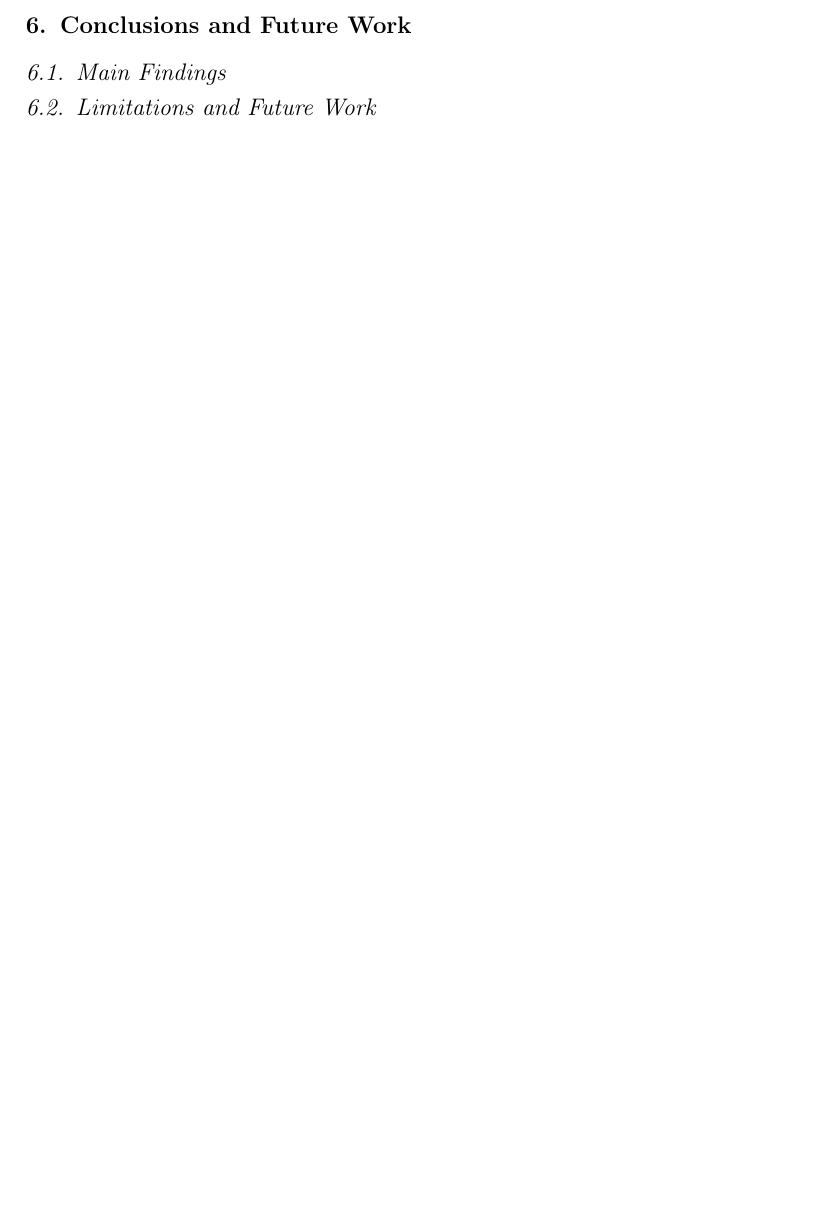
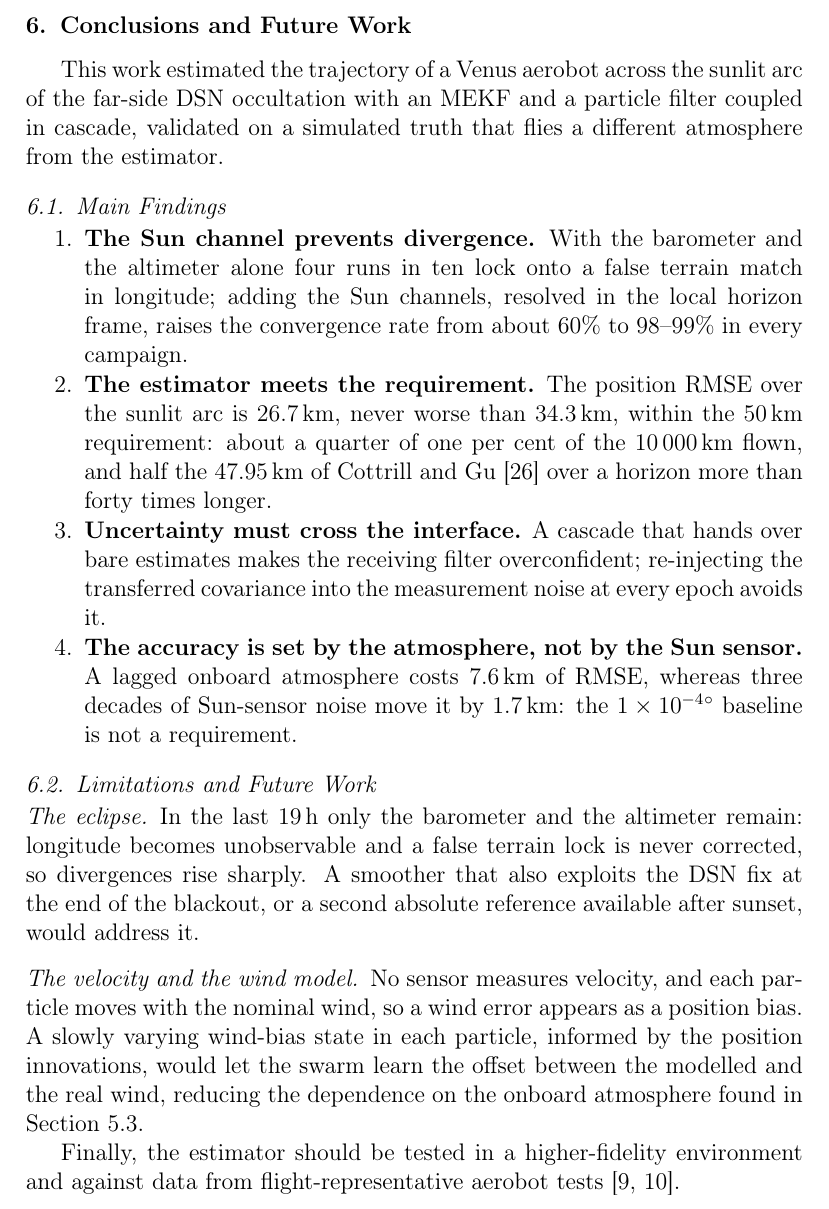
Before and after one commit to giorgio-morra/journal_overleaf, a LaTeX paper (journal.tex): part of page 22 of 34 before the commit and part of page 22 of 25 after it, cut so that both start at the same text, the shorter picture padded with empty space. Compiled offline with pdfLaTeX.

Commit message:
full_paper

```diff
--- a/journal.tex
+++ b/journal.tex
@@ -746,6 +744,45 @@ discriminate less between particles and the swarm stays more dispersed, which in
 covariance it reports.
 
 \section{Conclusions and Future Work}\label{sec:conclusions}
+
+This work estimated the trajectory of a Venus aerobot across the sunlit arc of the far-side
+DSN occultation with an MEKF and a particle filter coupled in cascade, validated on a
+simulated truth that flies a different atmosphere from the estimator.
+
 \subsection{Main Findings}
+
+\begin{enumerate}
+\item \textbf{The Sun channel prevents divergence.}
+With the barometer and the altimeter alone four runs in ten lock onto a false terrain match
+in longitude; adding the Sun channels, resolved in the local horizon frame, raises the
+convergence rate from about 60\% to 98--99\% in every campaign.
+\item \textbf{The estimator meets the requirement.}
+The position RMSE over the sunlit arc is \SI{26.7}{km}, never worse than \SI{34.3}{km}, within
+the \SI{50}{km} requirement: about a quarter of one per cent of the \SI{10000}{km} flown,
+and half the \SI{47.95}{km} of Cottrill and Gu~\cite{Cottrill2024} over a horizon more than
+forty times longer.
+\item \textbf{Uncertainty must cross the interface.}
+A cascade that hands over bare estimates makes the receiving filter overconfident;
+re-injecting the transferred covariance into the measurement noise at every epoch avoids it.
+\item \textbf{The accuracy is set by the atmosphere, not by the Sun sensor.}
+A lagged onboard atmosphere costs \SI{7.6}{km} of RMSE, whereas three decades of Sun-sensor
+noise move it by \SI{1.7}{km}: the \SI{1e-4}{\degree} baseline is not a requirement.
+\end{enumerate}
+
 \subsection{Limitations and Future Work}
 
+\paragraph{The eclipse}
+In the last \SI{19}{h} only the barometer and the altimeter remain: longitude becomes
+unobservable and a false terrain lock is never corrected, so divergences rise sharply.
+A smoother that also exploits the DSN fix at the end of the blackout, or a second absolute
+reference available after sunset, would address it.
+
+\paragraph{The velocity and the wind model}
+No sensor measures velocity, and each particle moves with the nominal wind, so a wind error
+appears as a position bias.
+A slowly varying wind-bias state in each particle, informed by the position innovations,
+would let the swarm learn the offset between the modelled and the real wind, reducing the
+dependence on the onboard atmosphere found in Section~\ref{sec:sens_atm}.
+
+Finally, the estimator should be tested in a higher-fidelity environment and against data
+from flight-representative aerobot tests~\cite{Hall2021,Izraelevitz2025}.
```
Also changed, not shown: journal.tex (31 more changed lines), 9 other files.
